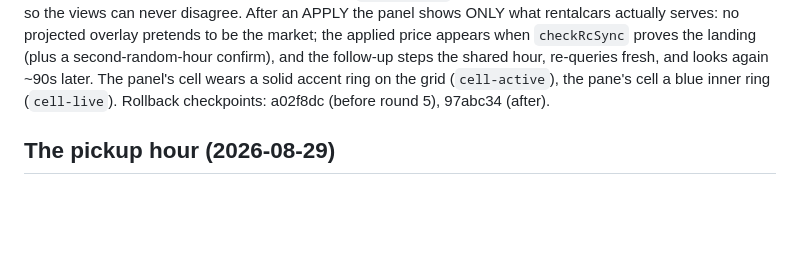
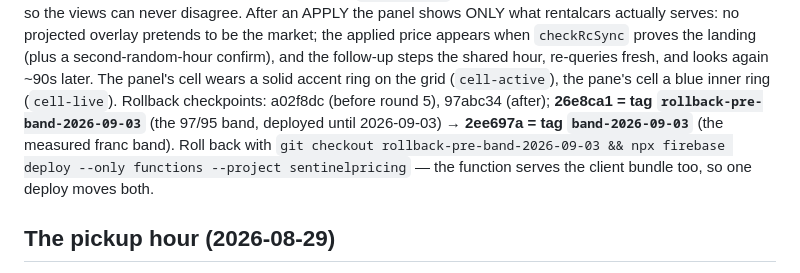
Before and after one commit to berkaybuyukdere/gm-pricing-console, a Markdown page: CLAUDE.md, the part around the change. GitHub-like rendering; blank space fills up the shorter version.

Commit message:
Record the 2026-09-03 rollback checkpoint pair in CLAUDE.md
Co-Authored-By: Claude Fable 5.1 <noreply@anthropic.com>

```diff
--- a/CLAUDE.md
+++ b/CLAUDE.md
@@ -218,7 +218,12 @@ rentalcars actually serves: no projected overlay pretends to be the market; the
 appears when `checkRcSync` proves the landing (plus a second-random-hour confirm), and the
 follow-up steps the shared hour, re-queries fresh, and looks again ~90s later. The panel's
 cell wears a solid accent ring on the grid (`cell-active`), the pane's cell a blue inner ring
-(`cell-live`). Rollback checkpoints: a02f8dc (before round 5), 97abc34 (after).
+(`cell-live`). Rollback checkpoints: a02f8dc (before round 5), 97abc34 (after);
+**26e8ca1 = tag `rollback-pre-band-2026-09-03`** (the 97/95 band, deployed until
+2026-09-03) → **2ee697a = tag `band-2026-09-03`** (the measured franc band).
+Roll back with `git checkout rollback-pre-band-2026-09-03 && npx firebase deploy
+--only functions --project sentinelpricing` — the function serves the client
+bundle too, so one deploy moves both.
 
 ## The pickup hour (2026-08-29)
 
```
